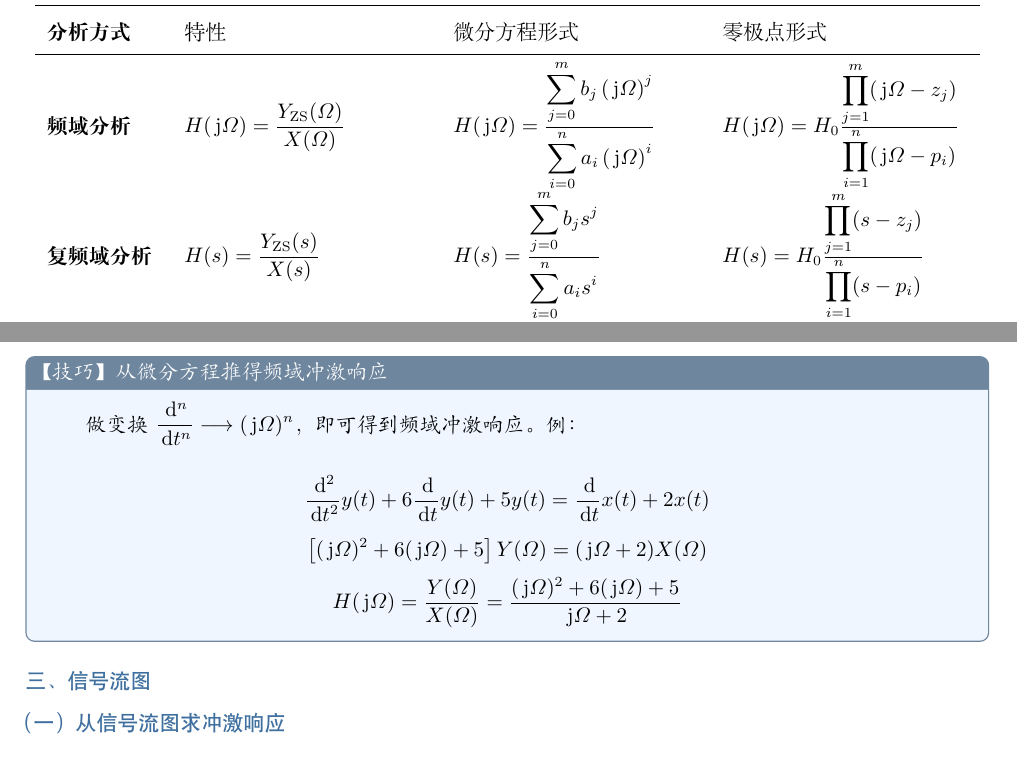
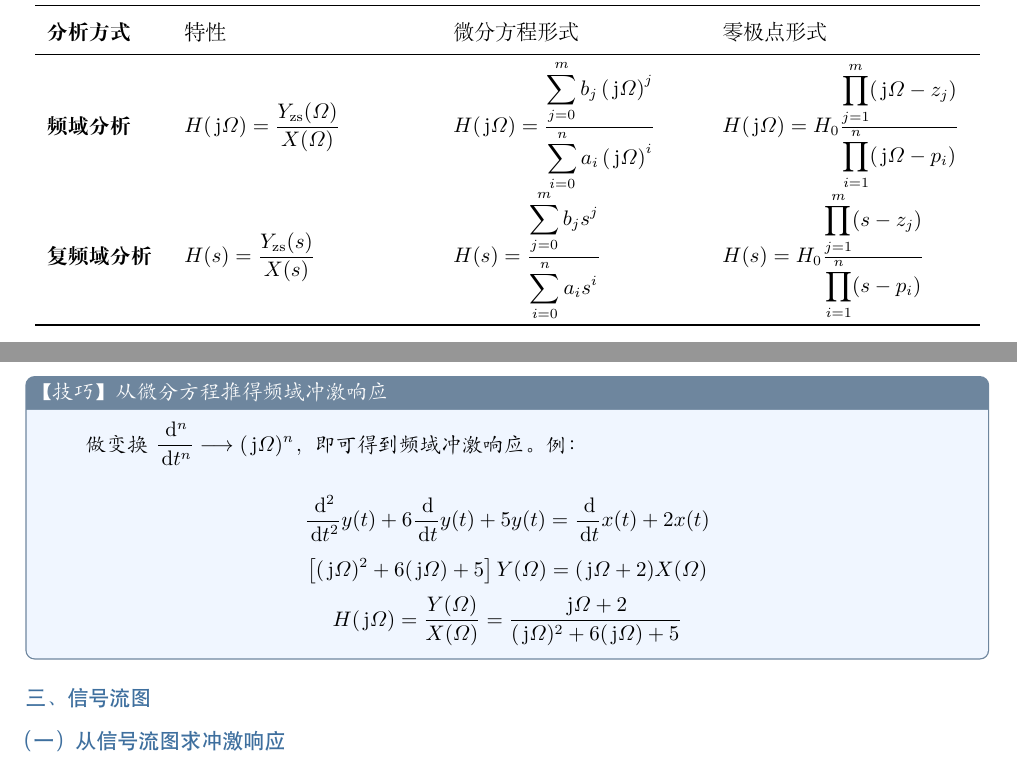
Before and after one commit to tijianweijin/university-notes, a LaTeX document (4-1 模拟信号与系统/模拟信号与系统笔记.tex): two parts of pages 17 and 18 of 21, joined at a grey line, cut so that both start at the same text. Compiled offline with XeLaTeX.

Commit message:
Auto backup notes 2026-11-07 22:00:04

```diff
--- a/4-1 模拟信号与系统/模拟信号与系统笔记.tex
+++ b/4-1 模拟信号与系统/模拟信号与系统笔记.tex
@@ -1681,11 +1681,11 @@ y(t) = x(t) \ast h(t)
 分析方式 & 特性 & 微分方程形式 & 零极点形式 \\
 \midrule
 频域分析 &
-$H(\jj \varOmega) = \dfrac{Y_\mathrm{ZS}(\varOmega)}{X(\varOmega)}$ &
+$H(\jj \varOmega) = \dfrac{Y_{\mathrm{zs}}(\varOmega)}{X(\varOmega)}$ &
 $H(\jj \varOmega) = \dfrac{\displaystyle\sum_{j=0}^{m}b_j\left(\jj \varOmega\right)^j}{\displaystyle\sum_{i=0}^{n}a_i\left(\jj \varOmega\right)^i}$ &
 $H(\jj \varOmega)=H_0\frac{\displaystyle\prod_{j=1}^{m}(\jj \varOmega-z_j)}{\displaystyle\prod_{i=1}^{n}(\jj \varOmega-p_i)}$ \\
 复频域分析 &
-$H(s) = \dfrac{Y_\mathrm{ZS}(s)}{X(s)}$ &
+$H(s) = \dfrac{Y_{\mathrm{zs}}(s)}{X(s)}$ &
 $H(s) = \dfrac{\displaystyle\sum_{j=0}^{m}b_j s^j}{\displaystyle\sum_{i=0}^{n}a_i s^i}$ &
 $H(s)=H_0\frac{\displaystyle\prod_{j=1}^{m}(s-z_j)}{\displaystyle\prod_{i=1}^{n}(s-p_i)}$ \\
 \bottomrule
@@ -1731,7 +1731,7 @@ $H(s)=H_0\frac{\displaystyle\prod_{j=1}^{m}(s-z_j)}{\displaystyle\prod_{i=1}^{n}
   \left[(\jj \varOmega)^2+6(\jj \varOmega)+5\right]Y(\varOmega)=(\jj \varOmega+2)X(\varOmega)
   \]
   \[
-  H(\jj\varOmega)=\frac{Y(\varOmega)}{X(\varOmega)}=\frac{(\jj \varOmega)^2+6(\jj \varOmega)+5}{\jj \varOmega+2}
+  H(\jj\varOmega)=\frac{Y(\varOmega)}{X(\varOmega)}=\frac{\jj \varOmega+2}{(\jj \varOmega)^2+6(\jj \varOmega)+5}
   \]
 
 \end{methodbox}
```
Also changed, not shown: 4-1 模拟信号与系统/模拟信号与系统笔记.pdf, 2 other files.
